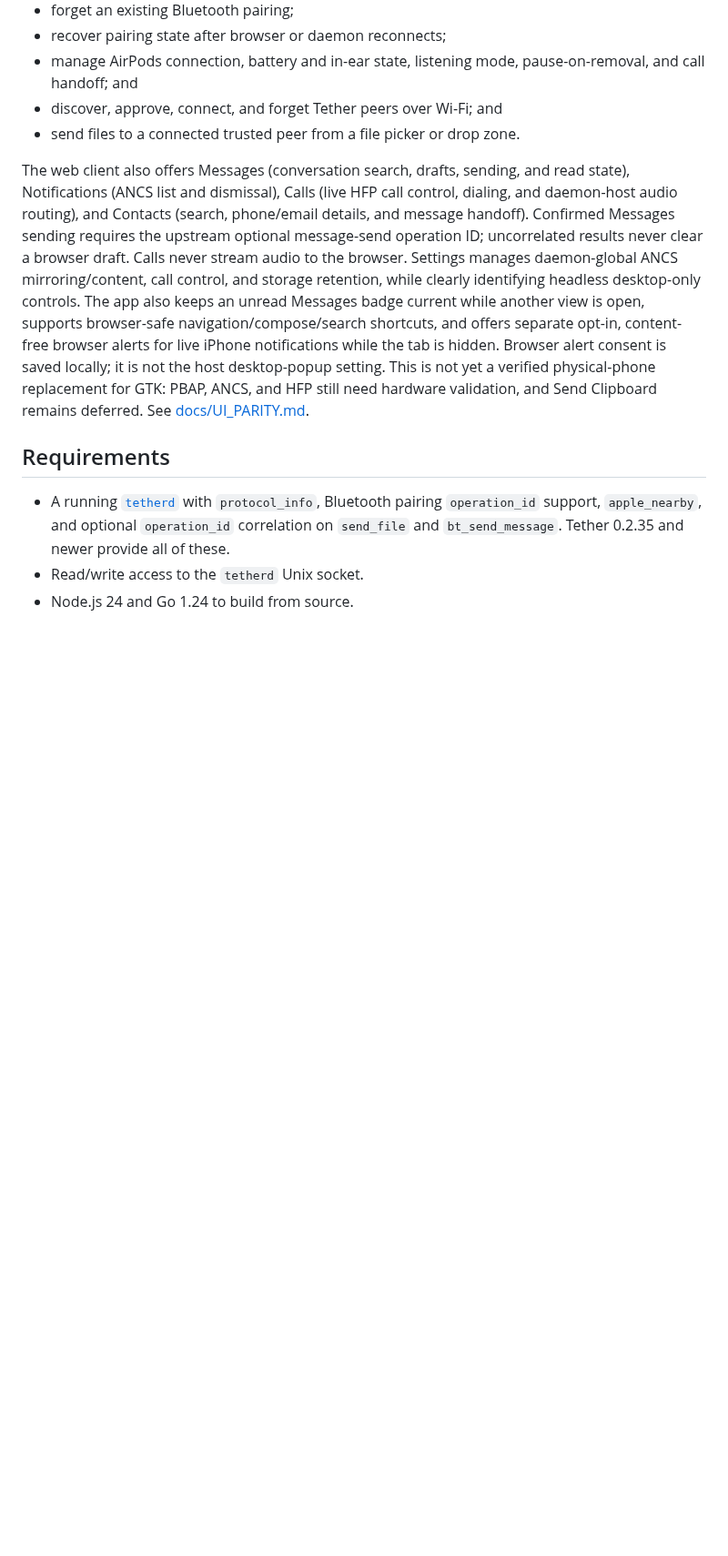
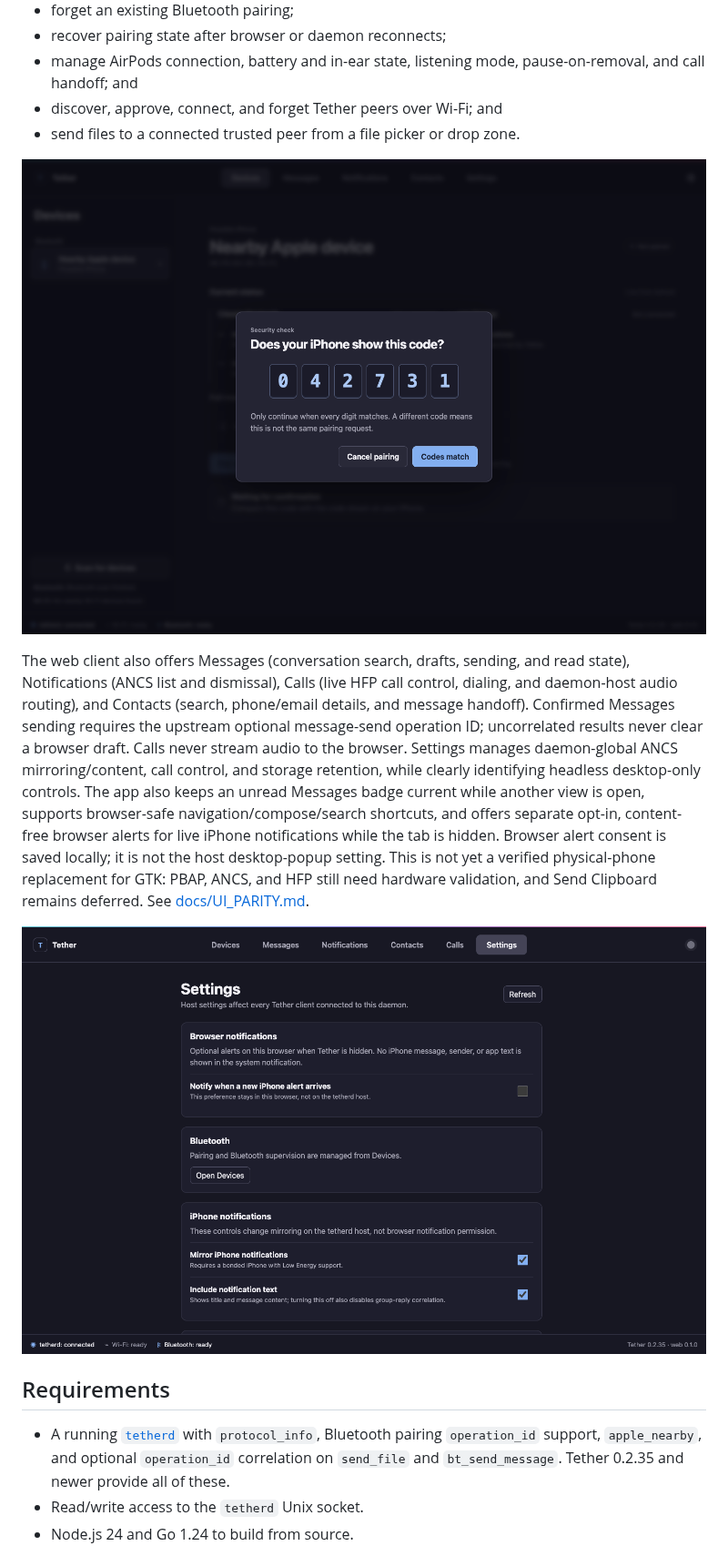
Before and after one commit to napisani/tether-web, a Markdown page: README.md, the part around one of its changes. Shown at 91% size. Drawn GitHub-style; pictures changed too: docs/img/numeric-confirmation.png, docs/img/settings.png (added); blank space fills up the shorter version.

Commit message:
Refresh README screenshots with the current UI
Live captures are redacted in the browser before capture; the unpaired and pairing-code states come from the fake e2e daemon.

```diff
--- a/README.md
+++ b/README.md
@@ -20,7 +20,11 @@ The web client provides the Devices view's guided Bluetooth flow:
 - discover, approve, connect, and forget Tether peers over Wi-Fi; and
 - send files to a connected trusted peer from a file picker or drop zone.
 
+![The pairing security check asking whether the iPhone shows the same six-digit code](docs/img/numeric-confirmation.png)
+
 The web client also offers Messages (conversation search, drafts, sending, and read state), Notifications (ANCS list and dismissal), Calls (live HFP call control, dialing, and daemon-host audio routing), and Contacts (search, phone/email details, and message handoff). Confirmed Messages sending requires the upstream optional message-send operation ID; uncorrelated results never clear a browser draft. Calls never stream audio to the browser. Settings manages daemon-global ANCS mirroring/content, call control, and storage retention, while clearly identifying headless desktop-only controls. The app also keeps an unread Messages badge current while another view is open, supports browser-safe navigation/compose/search shortcuts, and offers separate opt-in, content-free browser alerts for live iPhone notifications while the tab is hidden. Browser alert consent is saved locally; it is not the host desktop-popup setting. This is not yet a verified physical-phone replacement for GTK: PBAP, ANCS, and HFP still need hardware validation, and Send Clipboard remains deferred. See [docs/UI_PARITY.md](docs/UI_PARITY.md).
+
+![The Settings view with browser alerts, Bluetooth, and host notification mirroring controls](docs/img/settings.png)
 
 ## Requirements
 
```
Also changed, not shown: other parts of README.md (+1 -1 lines), docs/img/connected-mobile.png, docs/img/connected.png, docs/img/welcome.png.
